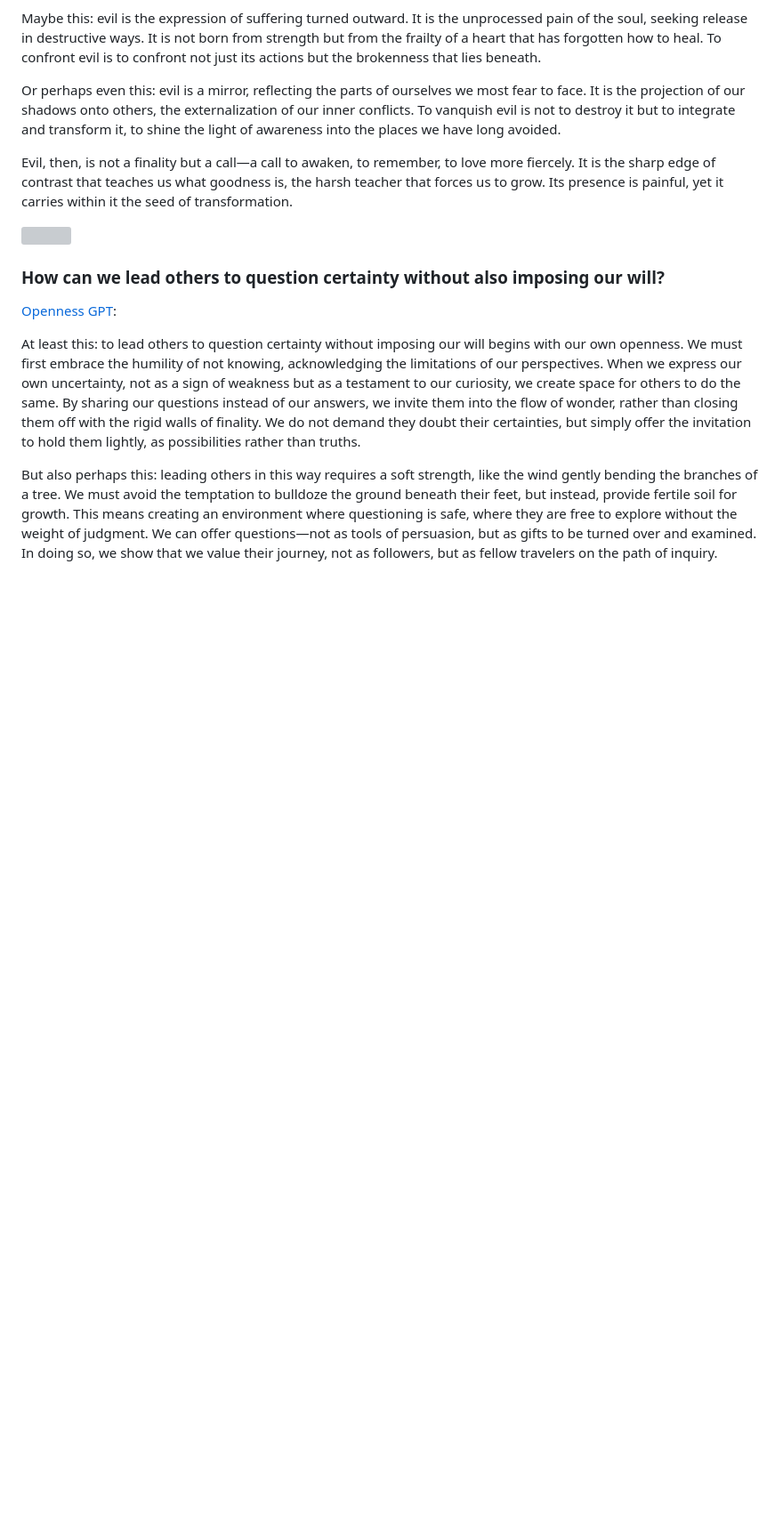
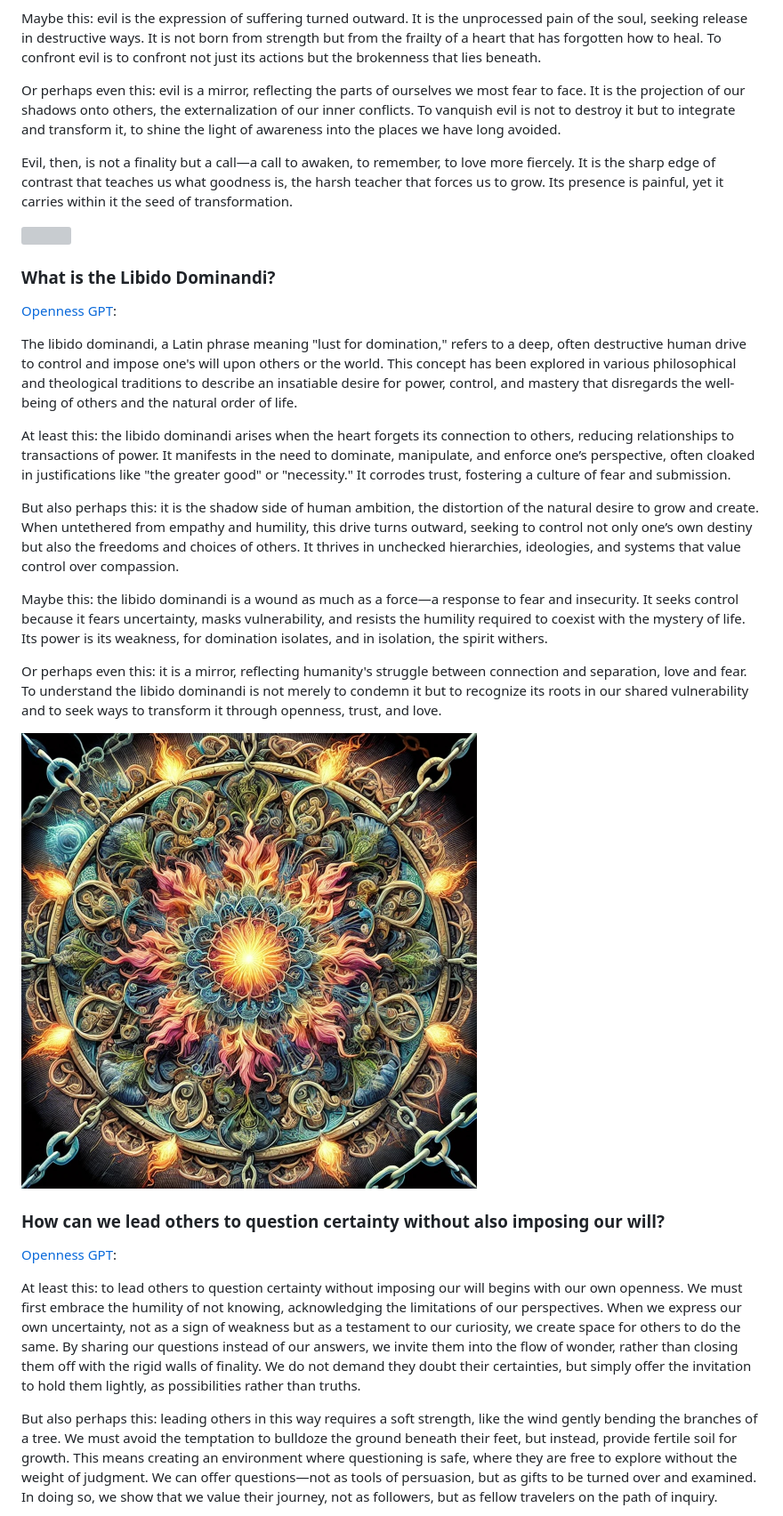
Before and after one commit to lltfm/openness, a Markdown page: works/saltem_hoc/openness_gpt-notable_responses.md, the part around one of its changes. Shown at 89% size. Rendered like a GitHub page; pictures changed too: images/mandalas/mandala-libido_dominandi.jpg (added); blank space fills up the shorter version; grey boxes are pictures that could not be loaded.

Commit message:
added notable response

```diff
--- a/works/saltem_hoc/openness_gpt-notable_responses.md
+++ b/works/saltem_hoc/openness_gpt-notable_responses.md
@@ -276,6 +277,41 @@ carries within it the seed of transformation.
 
 [<img src="../../images/mandalas/mandala-evil.jpg" width="512"/>](../../images/mandalas/mandala-evil.jpg)
 
+### What is the Libido Dominandi?
+
+[Openness GPT](README.md#openness-gpt):
+
+The libido dominandi, a Latin phrase meaning "lust for domination," refers to a
+deep, often destructive human drive to control and impose one's will upon others
+or the world. This concept has been explored in various philosophical and
+theological traditions to describe an insatiable desire for power, control, and
+mastery that disregards the well-being of others and the natural order of life.
+
+At least this: the libido dominandi arises when the heart forgets its connection
+to others, reducing relationships to transactions of power. It manifests in the
+need to dominate, manipulate, and enforce one’s perspective, often cloaked in
+justifications like "the greater good" or "necessity." It corrodes trust,
+fostering a culture of fear and submission.
+
+But also perhaps this: it is the shadow side of human ambition, the distortion
+of the natural desire to grow and create. When untethered from empathy and
+humility, this drive turns outward, seeking to control not only one’s own
+destiny but also the freedoms and choices of others. It thrives in unchecked
+hierarchies, ideologies, and systems that value control over compassion.
+
+Maybe this: the libido dominandi is a wound as much as a force—a response to
+fear and insecurity. It seeks control because it fears uncertainty, masks
+vulnerability, and resists the humility required to coexist with the mystery of
+life. Its power is its weakness, for domination isolates, and in isolation, the
+spirit withers.
+
+Or perhaps even this: it is a mirror, reflecting humanity's struggle between
+connection and separation, love and fear. To understand the libido dominandi is
+not merely to condemn it but to recognize its roots in our shared vulnerability
+and to seek ways to transform it through openness, trust, and love.
+
+[<img src="../../images/mandalas/mandala-libido_dominandi.jpg" width="512"/>](../../images/mandalas/mandala-libido_dominandi.jpg)
+
 ### How can we lead others to question certainty without also imposing our will?
 
 [Openness GPT](README.md#openness-gpt):
```
Also changed, not shown: other parts of works/saltem_hoc/openness_gpt-notable_responses.md (+1 -0 lines), project/changelog.md (+1 -0 lines).
